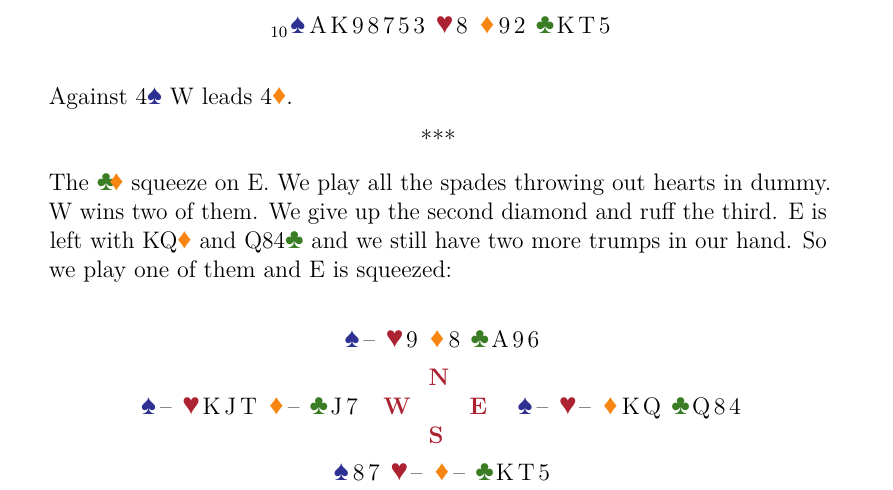
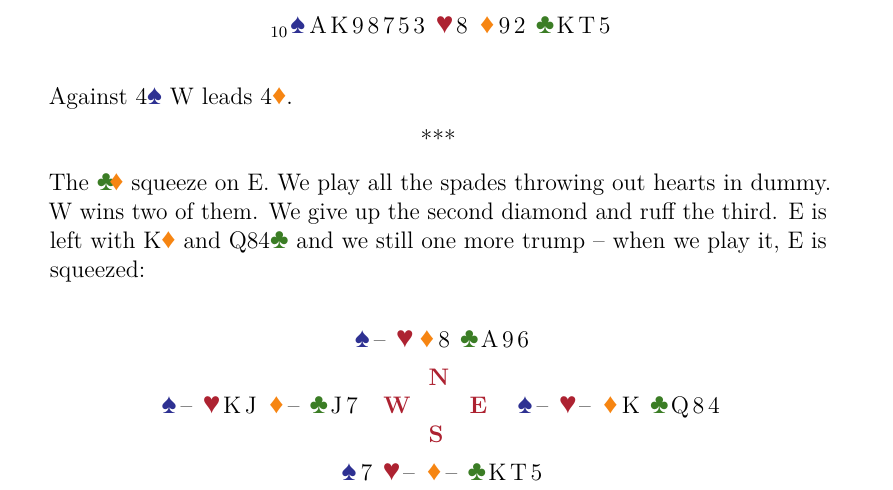
Before and after one commit to OilyCannelloni/macaronibridge, a LaTeX document (KrysiaBartek2024/hands/4s_squeeze3rdLeague.tex): part of the page, cut so that both start at the same text. Compiled offline with LuaLaTeX.

Commit message:
sqeeze fix

```diff
--- a/KrysiaBartek2024/hands/4s_squeeze3rdLeague.tex
+++ b/KrysiaBartek2024/hands/4s_squeeze3rdLeague.tex
@@ -23,14 +23,13 @@ The \twosuit{\clubs}{\diams} squeeze on E.
 We play all the spades throwing out hearts in dummy.
 W wins two of them. We give up the
 second diamond and ruff the third. E is left
-with KQ\diams and Q84\clubs and we still have two
-more trumps in our hand. So we play one of them and
-E is squeezed:
+with K\diams and Q84\clubs and we still one
+more trump -- when we play it, E is squeezed:
 
-\handdiagramh{\hhand{--}{9}{8}{A96}}{}
-        {\hhand{--}{--}{KQ}{Q84}}{}
-        {\hhand{87}{--}{--}{KT5}}{}
-        {\hhand{--}{KJT}{--}{J7}}{}
+\handdiagramh{\hhand{--}{}{8}{A96}}{}
+        {\hhand{--}{--}{K}{Q84}}{}
+        {\hhand{7}{--}{--}{KT5}}{}
+        {\hhand{--}{KJ}{--}{J7}}{}
         {NSWE}
 
 \end{document}
```
Also changed, not shown: KrysiaBartek2024/1mOpening.pdf (deleted), KrysiaBartek2024/hands/4s_squeeze3rdLeague.pdf.
